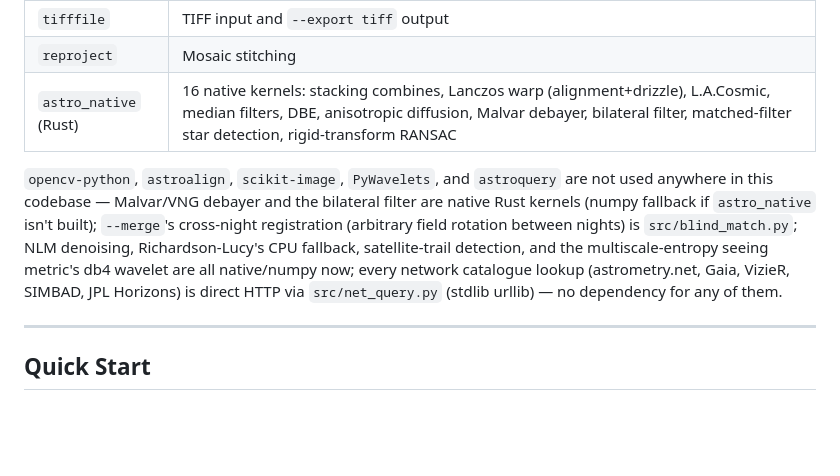
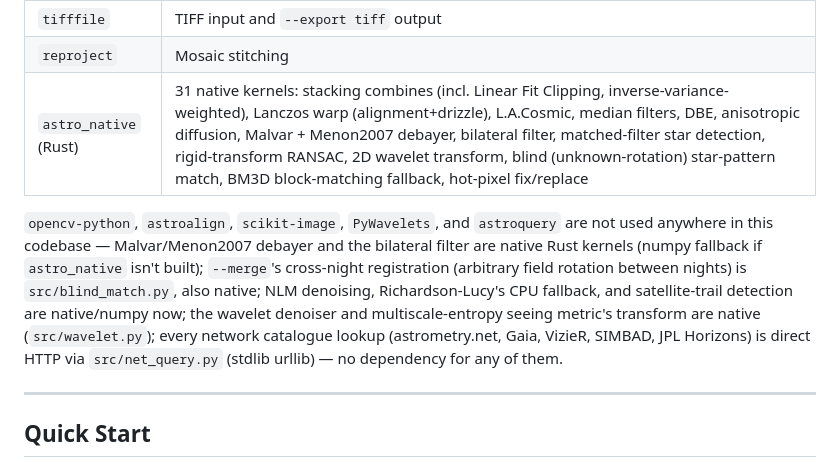
Before and after one commit to hd152/originstack, a Markdown page: README.md, the part around the change. Rendered like a GitHub page; blank space fills up the shorter version.

```diff
--- a/README.md
+++ b/README.md
@@ -276,9 +276,9 @@ cd ext/astro_native && maturin develop --release   # into a venv
 | `rawpy` | Camera RAW input (CR2/CR3/NEF/ARW/DNG/…) |
 | `tifffile` | TIFF input and `--export tiff` output |
 | `reproject` | Mosaic stitching |
-| `astro_native` (Rust) | 16 native kernels: stacking combines, Lanczos warp (alignment+drizzle), L.A.Cosmic, median filters, DBE, anisotropic diffusion, Malvar debayer, bilateral filter, matched-filter star detection, rigid-transform RANSAC |
+| `astro_native` (Rust) | 31 native kernels: stacking combines (incl. Linear Fit Clipping, inverse-variance-weighted), Lanczos warp (alignment+drizzle), L.A.Cosmic, median filters, DBE, anisotropic diffusion, Malvar + Menon2007 debayer, bilateral filter, matched-filter star detection, rigid-transform RANSAC, 2D wavelet transform, blind (unknown-rotation) star-pattern match, BM3D block-matching fallback, hot-pixel fix/replace |
 
-`opencv-python`, `astroalign`, `scikit-image`, `PyWavelets`, and `astroquery` are not used anywhere in this codebase — Malvar/VNG debayer and the bilateral filter are native Rust kernels (numpy fallback if `astro_native` isn't built); `--merge`'s cross-night registration (arbitrary field rotation between nights) is `src/blind_match.py`; NLM denoising, Richardson-Lucy's CPU fallback, satellite-trail detection, and the multiscale-entropy seeing metric's db4 wavelet are all native/numpy now; every network catalogue lookup (astrometry.net, Gaia, VizieR, SIMBAD, JPL Horizons) is direct HTTP via `src/net_query.py` (stdlib urllib) — no dependency for any of them.
+`opencv-python`, `astroalign`, `scikit-image`, `PyWavelets`, and `astroquery` are not used anywhere in this codebase — Malvar/Menon2007 debayer and the bilateral filter are native Rust kernels (numpy fallback if `astro_native` isn't built); `--merge`'s cross-night registration (arbitrary field rotation between nights) is `src/blind_match.py`, also native; NLM denoising, Richardson-Lucy's CPU fallback, and satellite-trail detection are native/numpy now; the wavelet denoiser and multiscale-entropy seeing metric's transform are native (`src/wavelet.py`); every network catalogue lookup (astrometry.net, Gaia, VizieR, SIMBAD, JPL Horizons) is direct HTTP via `src/net_query.py` (stdlib urllib) — no dependency for any of them.
 
 ---
 
```
Also changed, not shown: PROJECT_SPEC.md (+3 -3 lines).
